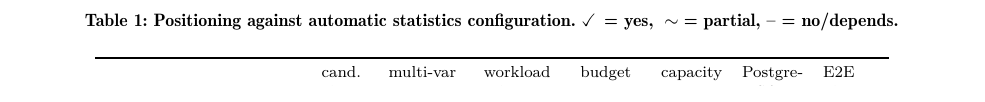
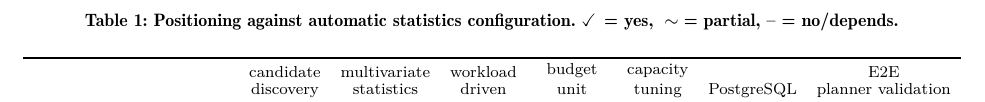
Before and after one commit to 1951123/pg-extstats-selection, a LaTeX paper (paper/main.tex): part of page 4 of 12, cut so that both start at the same text. Compiled offline with pdfLaTeX.

Commit message:
paper: spell out Tab.1 column headers (abbrev. -> full words)

```diff
--- a/paper/main.tex
+++ b/paper/main.tex
@@ -270,7 +270,5 @@ Table \ref{tab:taxonomy} situates our contribution against this lineage.
 \toprule
- & cand. & multi-var & workload & budget & capacity & Postgre- & E2E \\
- & disc. & stats & driven & --un-- & tuning & SQL & planner\\
- & & (colgroups)& & & & & valid.\\
+ & \shortstack[c]{candidate\\discovery} & \shortstack[c]{multivariate\\statistics} & \shortstack[c]{workload\\driven} & \shortstack[c]{budget\\unit} & \shortstack[c]{capacity\\tuning} & \shortstack[c]{PostgreSQL} & \shortstack[c]{E2E\\planner validation}\\
 \midrule
 Chaudhuri \& Narasayya & \checkmark & -- & \checkmark & storage & -- & -- & --\\
 CORDS \cite{ilyas2004cords} & \checkmark & $\sim$(pair) & -- & catalog & -- & -- & --\\
```
Also changed, not shown: paper/main.tex (2 more changed lines).
